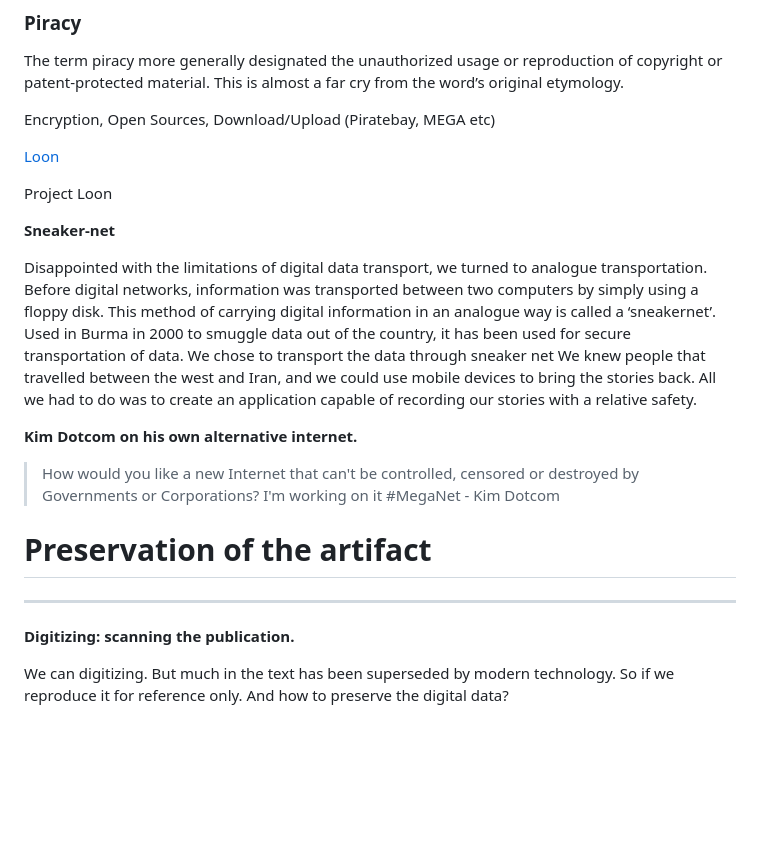
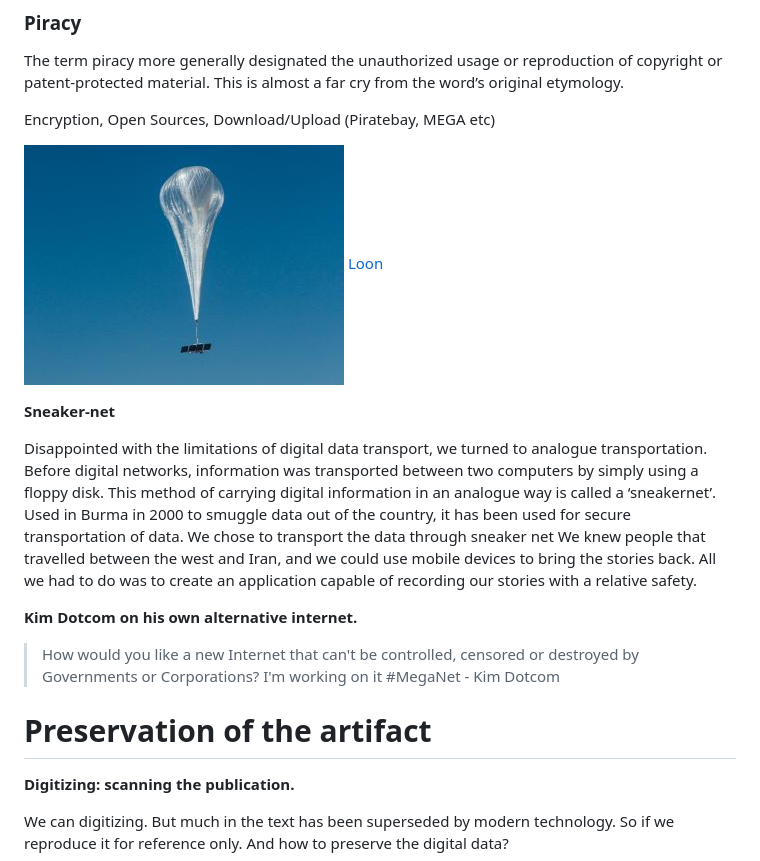
Before and after one commit to Ralphbruens/archivalresilience, a Markdown page: README.md, the part around the change. GitHub-like rendering; pictures changed too: assets/images/loon.jpg (added); blank space fills up the shorter version.

Commit message:
Update
Image added

```diff
--- a/README.md
+++ b/README.md
@@ -48,23 +48,19 @@ The term piracy more generally designated the unauthorized usage or reproduction
 
 Encryption, Open Sources, Download/Upload (Piratebay, MEGA etc)
 
+
+![Veronica ship ](/assets/images/loon.jpg)
 [Loon](https://loon.com/)
 
-Project Loon
 
 **Sneaker-net**
 
 Disappointed with the limitations of digital data transport, we turned to analogue transportation. Before digital networks, information was transported between two computers by simply using a floppy disk. This method of carrying digital information in an analogue way is called a ‘sneakernet’. Used in Burma in 2000 to smuggle data out of the country, it has been used for secure transportation of data. We chose to transport the data through sneaker net We knew people that travelled between the west and Iran, and we could use mobile devices to bring the stories back. All we had to do was to create an application capable of recording our stories with a relative safety.
 
 **Kim Dotcom on his own alternative internet.**
-
 > How would you like a new Internet that can't be controlled, censored or destroyed by Governments or Corporations? I'm working on it #MegaNet - Kim Dotcom
 
-
-
 # Preservation of the artifact
-
----
 
 **Digitizing: scanning the publication.**
 
```
